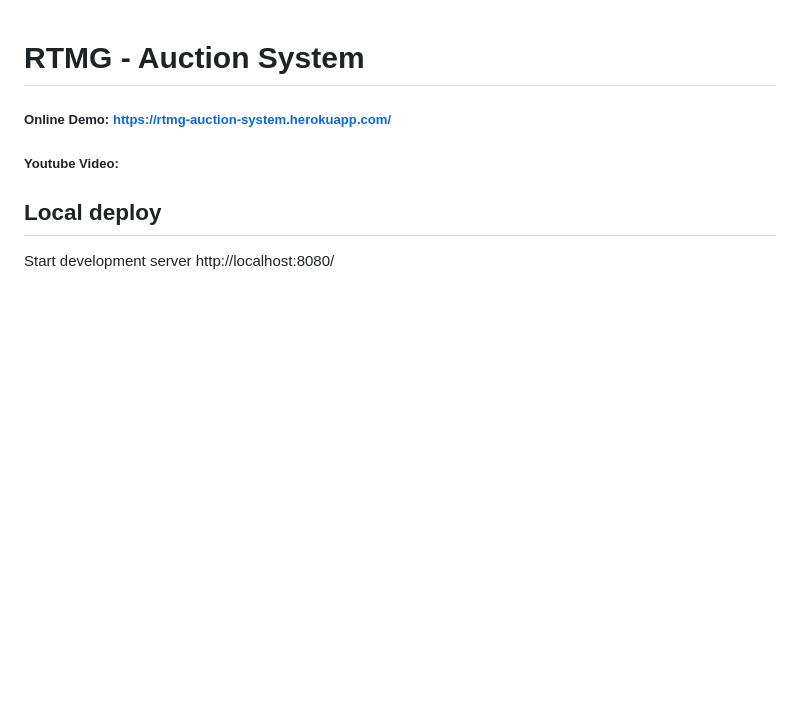
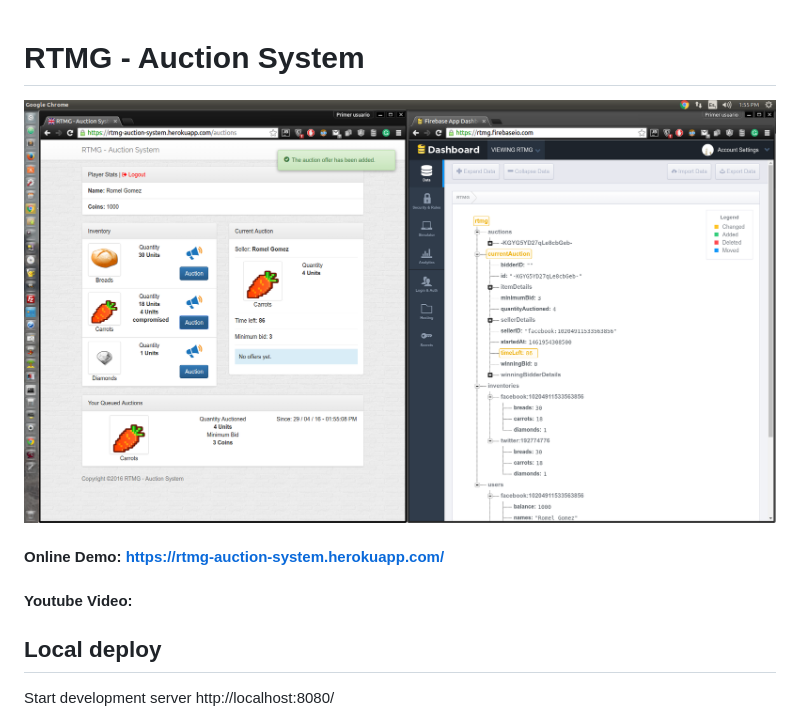
Before and after one commit to romelgomez/rtmg-auction-system, a Markdown page: README.md, the part around the change. Rendered like a GitHub page; pictures changed too: readmenFiles/screenshot.png (added); blank space fills up the shorter version.

Commit message:
update readme, add screenshot

```diff
--- a/README.md
+++ b/README.md
@@ -1,8 +1,10 @@
 # RTMG - Auction System
 
-##### Online Demo: https://rtmg-auction-system.herokuapp.com/
+![Screenshot](/readmenFiles/screenshot.png)
 
-##### Youtube Video:
+#### Online Demo: https://rtmg-auction-system.herokuapp.com/
+
+#### Youtube Video:
 
 ## Local deploy
 
```
